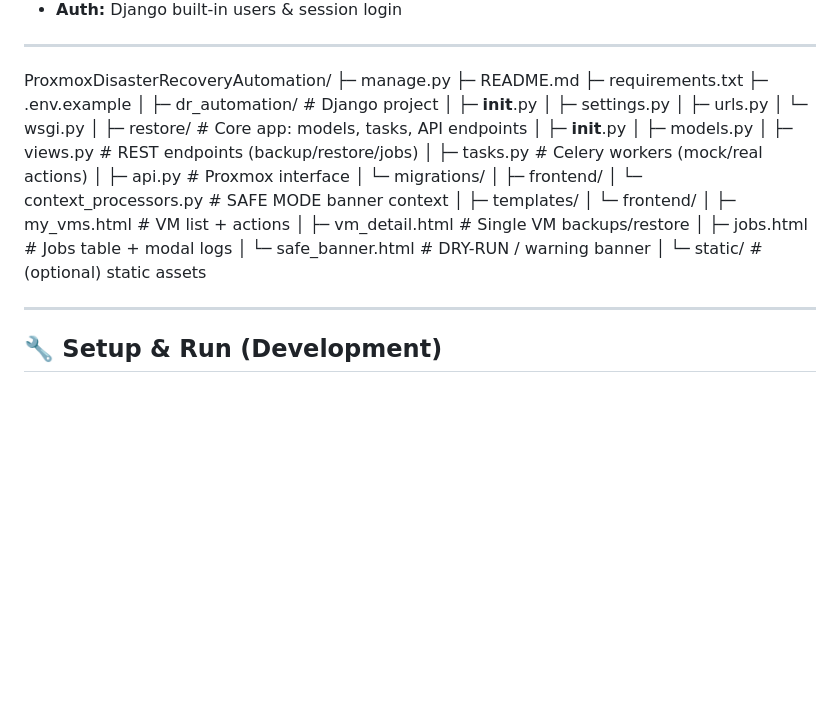
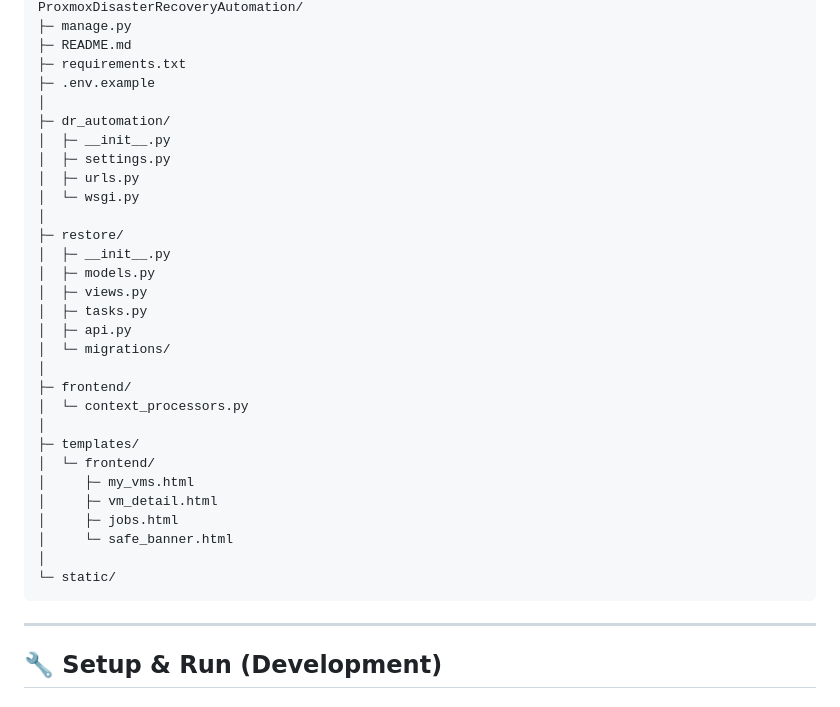
Before and after one commit to AMMorsy/ProxmoxDisasterRecoveryAutomation, a Markdown page: README.md, the part around one of its changes. Drawn GitHub-style; folded sections open; blank space fills up the shorter version.

```diff
--- a/README.md
+++ b/README.md
@@ -47,32 +50,33 @@ ProxmoxDisasterRecoveryAutomation/
 ├─ requirements.txt
 ├─ .env.example
 │
-├─ dr_automation/                # Django project
+├─ dr_automation/
 │  ├─ __init__.py
 │  ├─ settings.py
 │  ├─ urls.py
 │  └─ wsgi.py
 │
-├─ restore/                      # Core app: models, tasks, API endpoints
+├─ restore/
 │  ├─ __init__.py
 │  ├─ models.py
-│  ├─ views.py                   # REST endpoints (backup/restore/jobs)
-│  ├─ tasks.py                   # Celery workers (mock/real actions)
-│  ├─ api.py                     # Proxmox interface
+│  ├─ views.py
+│  ├─ tasks.py
+│  ├─ api.py
 │  └─ migrations/
 │
 ├─ frontend/
-│  └─ context_processors.py      # SAFE MODE banner context
+│  └─ context_processors.py
 │
 ├─ templates/
 │  └─ frontend/
-│     ├─ my_vms.html             # VM list + actions
-│     ├─ vm_detail.html          # Single VM backups/restore
-│     ├─ jobs.html               # Jobs table + modal logs
-│     └─ safe_banner.html        # DRY-RUN / warning banner
+│     ├─ my_vms.html
+│     ├─ vm_detail.html
+│     ├─ jobs.html
+│     └─ safe_banner.html
 │
-└─ static/                       # (optional) static assets
-
+└─ static/
+</pre>
+</details>
 
 
 ---
```
Also changed, not shown: other parts of README.md (+3 -0 lines).
